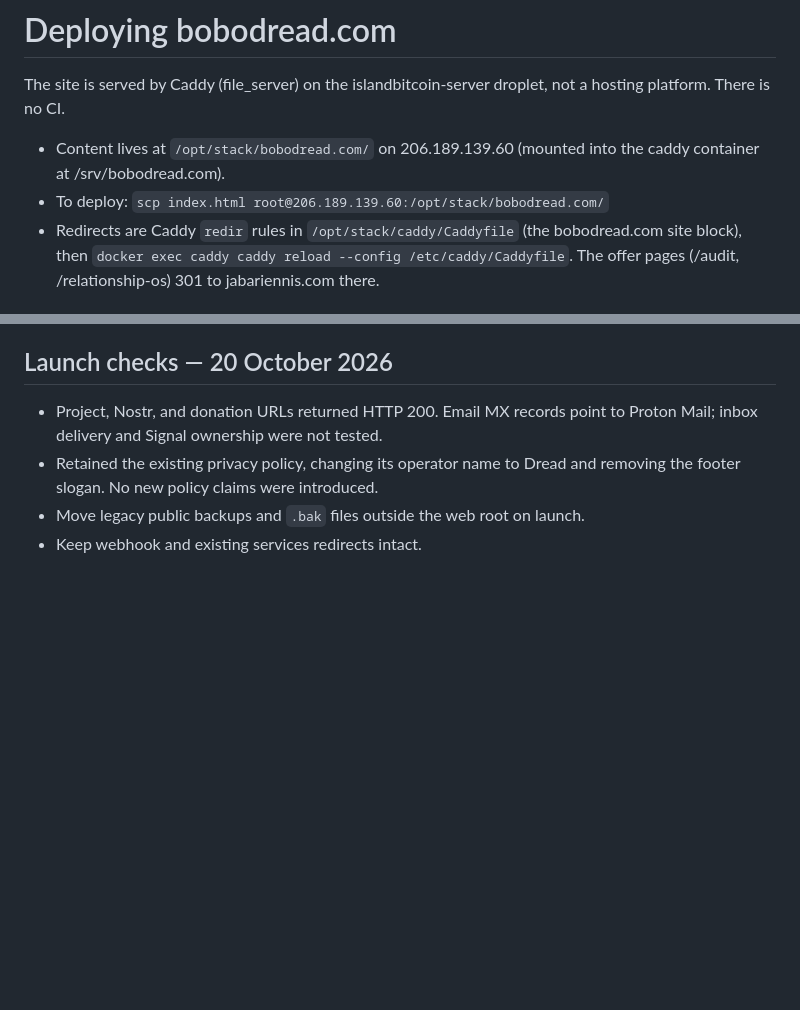
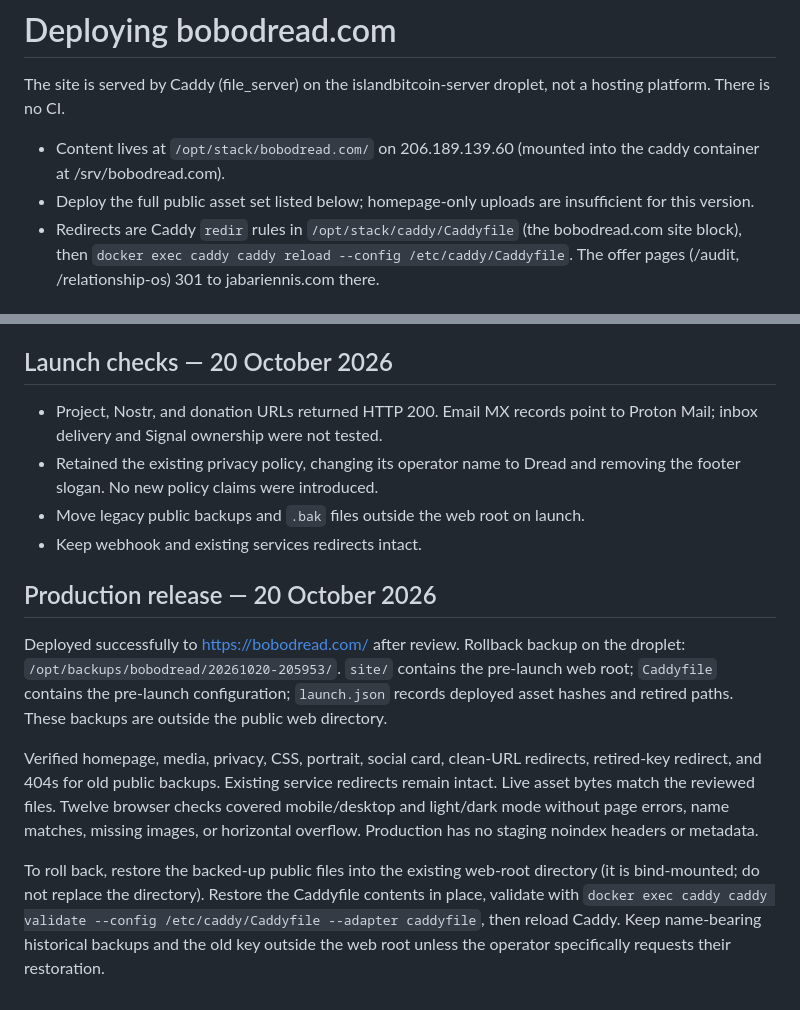
Before and after one commit to bobodread876/bobodread-com, a Markdown page: DEPLOY.md, 2 parts joined by grey strips. Rendered like a GitHub page; blank space fills up the shorter version.

Commit message:
Record production deployment and rollback checks

```diff
--- a/DEPLOY.md
+++ b/DEPLOY.md
@@ -5,7 +5,8 @@ not a hosting platform. There is no CI.
 
 - Content lives at `/opt/stack/bobodread.com/` on 206.189.139.60 (mounted into
   the caddy container at /srv/bobodread.com).
-- To deploy: `scp index.html root@206.189.139.60:/opt/stack/bobodread.com/`
+- Deploy the full public asset set listed below; homepage-only uploads are
+  insufficient for this version.
 - Redirects are Caddy `redir` rules in `/opt/stack/caddy/Caddyfile` (the
   bobodread.com site block), then `docker exec caddy caddy reload --config
   /etc/caddy/Caddyfile`. The offer pages (/audit, /relationship-os) 301 to
@@ -78,3 +79,25 @@ Cloudflare `_redirects` to Caddy; Caddy does not interpret that file.
   and removing the footer slogan. No new policy claims were introduced.
 - Move legacy public backups and `.bak` files outside the web root on launch.
 - Keep webhook and existing services redirects intact.
+
+## Production release — 20 October 2026
+
+Deployed successfully to https://bobodread.com/ after review.
+Rollback backup on the droplet: `/opt/backups/bobodread/20261020-205953/`.
+`site/` contains the pre-launch web root; `Caddyfile` contains the pre-launch
+configuration; `launch.json` records deployed asset hashes and retired paths.
+These backups are outside the public web directory.
+
+Verified homepage, media, privacy, CSS, portrait, social card, clean-URL
+redirects, retired-key redirect, and 404s for old public backups. Existing
+service redirects remain intact. Live asset bytes match the reviewed files.
+Twelve browser checks covered mobile/desktop and light/dark mode without
+page errors, name matches, missing images, or horizontal overflow. Production
+has no staging noindex headers or metadata.
+
+To roll back, restore the backed-up public files into the existing web-root
+directory (it is bind-mounted; do not replace the directory). Restore the
+Caddyfile contents in place, validate with `docker exec caddy caddy validate
+--config /etc/caddy/Caddyfile --adapter caddyfile`, then reload Caddy. Keep
+name-bearing historical backups and the old key outside the web root unless
+the operator specifically requests their restoration.
```
